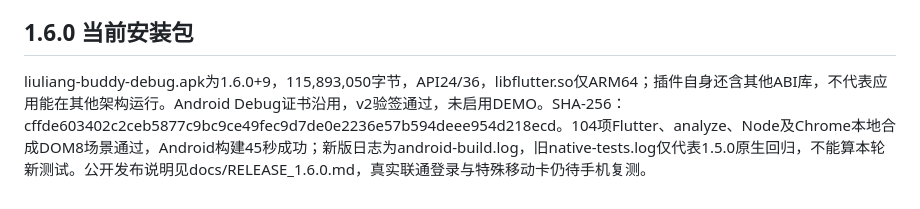
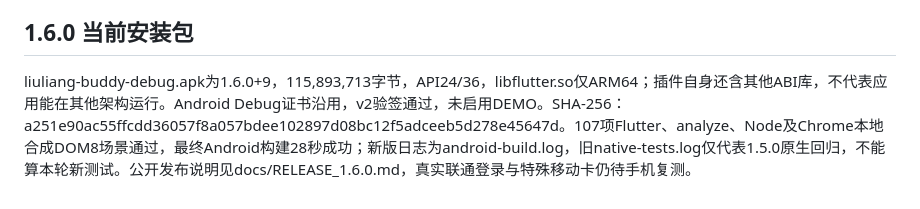
Before and after one commit to huachen19867/liuliang-buddy, a Markdown page: artifacts/README.md, the part around the change. Drawn GitHub-style.

Commit message:
docs: record final Android package and 107-test regression

```diff
--- a/artifacts/README.md
+++ b/artifacts/README.md
@@ -44,4 +44,4 @@ liuliang-buddy-debug.apk已更新为1.5.0+8，90,035,780字节（约85.9MiB）
 
 ## 1.6.0 当前安装包
 
-liuliang-buddy-debug.apk为1.6.0+9，115,893,050字节，API24/36，libflutter.so仅ARM64；插件自身还含其他ABI库，不代表应用能在其他架构运行。Android Debug证书沿用，v2验签通过，未启用DEMO。SHA-256：cffde603402c2ceb5877c9bc9ce49fec9d7de0e2236e57b594deee954d218ecd。104项Flutter、analyze、Node及Chrome本地合成DOM8场景通过，Android构建45秒成功；新版日志为android-build.log，旧native-tests.log仅代表1.5.0原生回归，不能算本轮新测试。公开发布说明见docs/RELEASE_1.6.0.md，真实联通登录与特殊移动卡仍待手机复测。
+liuliang-buddy-debug.apk为1.6.0+9，115,893,713字节，API24/36，libflutter.so仅ARM64；插件自身还含其他ABI库，不代表应用能在其他架构运行。Android Debug证书沿用，v2验签通过，未启用DEMO。SHA-256：a251e90ac55ffcdd36057f8a057bdee102897d08bc12f5adceeb5d278e45647d。107项Flutter、analyze、Node及Chrome本地合成DOM8场景通过，最终Android构建28秒成功；新版日志为android-build.log，旧native-tests.log仅代表1.5.0原生回归，不能算本轮新测试。公开发布说明见docs/RELEASE_1.6.0.md，真实联通登录与特殊移动卡仍待手机复测。
```
Also changed, not shown: docs/RELEASE_1.6.0.md (+2 -2 lines), docs/TECH_LOG.md (+2 -0 lines).
